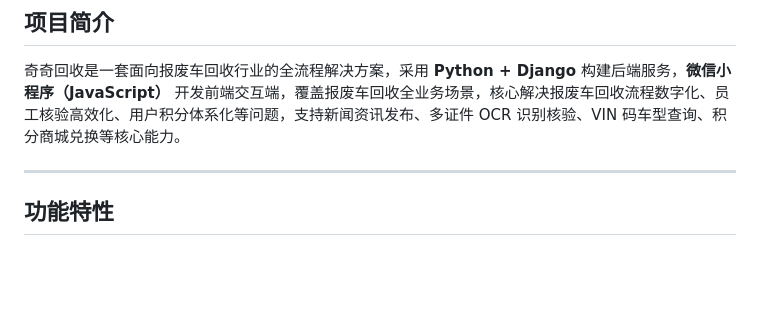
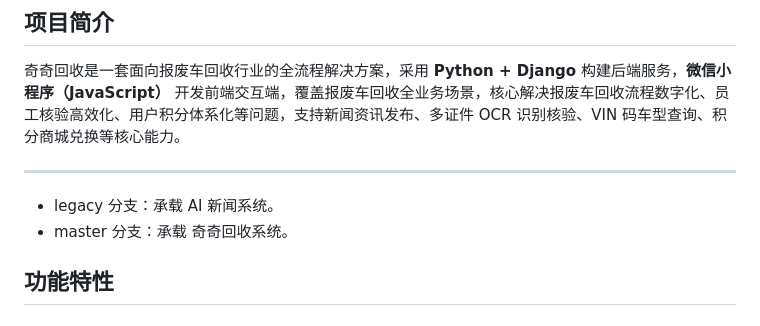
Before and after one commit to 735166094/recyle, a Markdown page: README.md, the part around the change. GitHub-like rendering; blank space fills up the shorter version.

Commit message:
Update README with branch information
Add descriptions for legacy and master branches in README.

```diff
--- a/README.md
+++ b/README.md
@@ -5,6 +5,8 @@
 奇奇回收是一套面向报废车回收行业的全流程解决方案，采用 **Python + Django** 构建后端服务，**微信小程序（JavaScript）** 开发前端交互端，覆盖报废车回收全业务场景，核心解决报废车回收流程数字化、员工核验高效化、用户积分体系化等问题，支持新闻资讯发布、多证件 OCR 识别核验、VIN 码车型查询、积分商城兑换等核心能力。
 
 ---
+- legacy 分支：承载 AI 新闻系统。
+- master 分支：承载 奇奇回收系统。
 
 ## 功能特性
 
```
